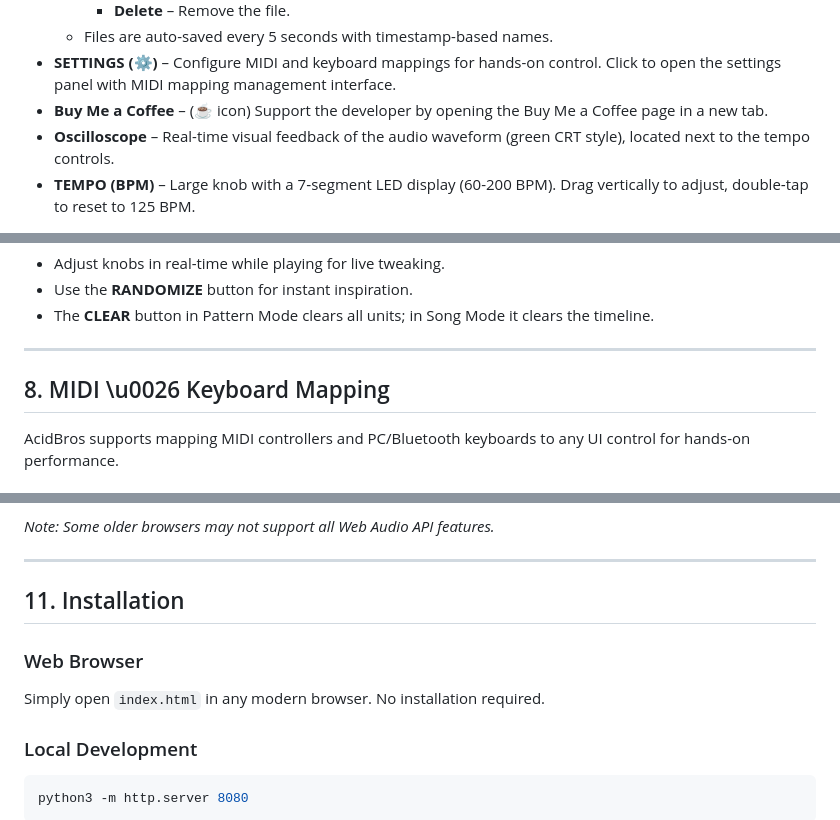
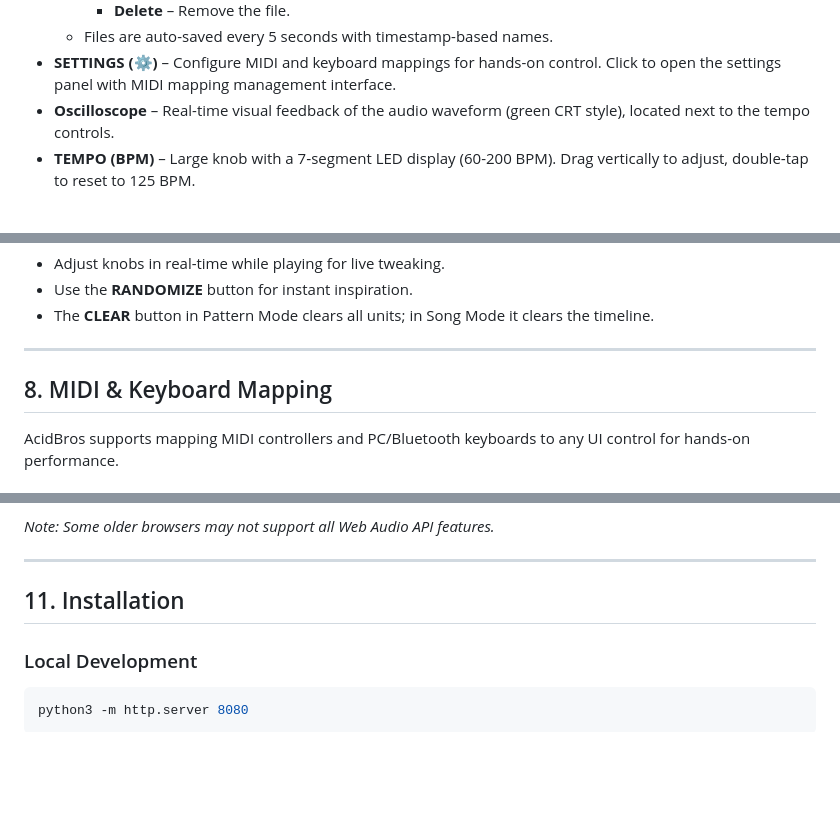
Before and after one commit to acidsound/acidBros, a Markdown page: USER_MANUAL.md, 3 parts joined by grey strips. GitHub-like rendering; blank space fills up the shorter version.

Commit message:
feat: add Korean user manual and remove 'Buy Me a Coffee' and web browser installation sections from English manual.

````diff
--- a/USER_MANUAL.md
+++ b/USER_MANUAL.md
@@ -24,7 +24,6 @@ The top bar provides the main playback and project controls.
     - **Delete** – Remove the file.
   - Files are auto-saved every 5 seconds with timestamp-based names.
 - **SETTINGS (⚙️)** – Configure MIDI and keyboard mappings for hands-on control. Click to open the settings panel with MIDI mapping management interface.
-- **Buy Me a Coffee** – (☕ icon) Support the developer by opening the Buy Me a Coffee page in a new tab.
 - **Oscilloscope** – Real-time visual feedback of the audio waveform (green CRT style), located next to the tempo controls.
 - **TEMPO (BPM)** – Large knob with a 7‑segment LED display (60-200 BPM). Drag vertically to adjust, double‑tap to reset to 125 BPM.
 
@@ -246,7 +245,7 @@ When you want to share a complete song that uses multiple patterns (e.g., a song
 
 ---
 
-## 8. MIDI \u0026 Keyboard Mapping
+## 8. MIDI & Keyboard Mapping
 
 AcidBros supports mapping MIDI controllers and PC/Bluetooth keyboards to any UI control for hands-on performance.
 
@@ -346,9 +345,6 @@ AcidBros works best in modern browsers:
 
 ## 11. Installation
 
-### Web Browser
-Simply open `index.html` in any modern browser. No installation required.
-
 ### Local Development
 ```bash
 python3 -m http.server 8080
````
Also changed, not shown: USER_MANUAL_ko.md (added, +363 -0 lines).
